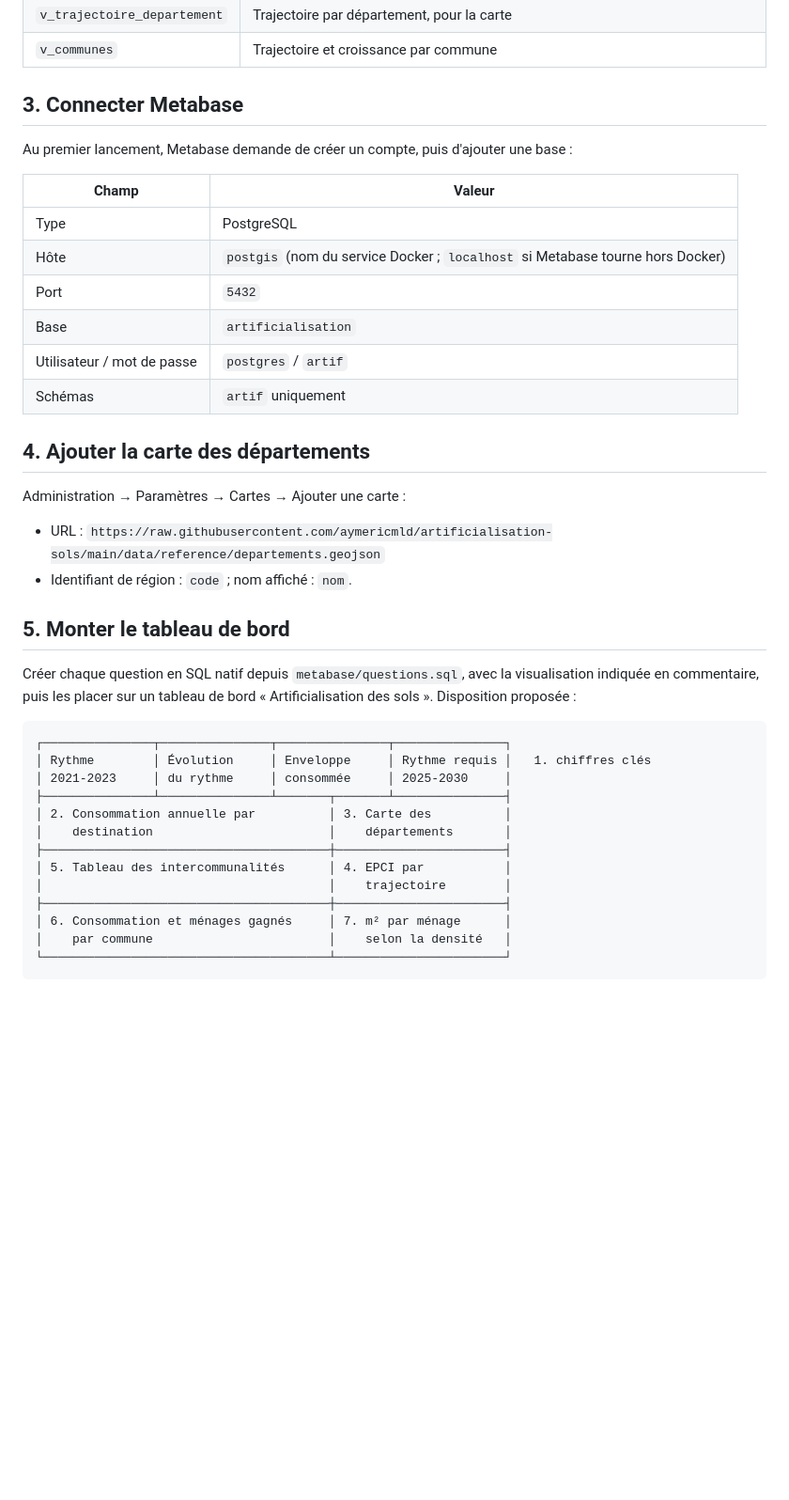
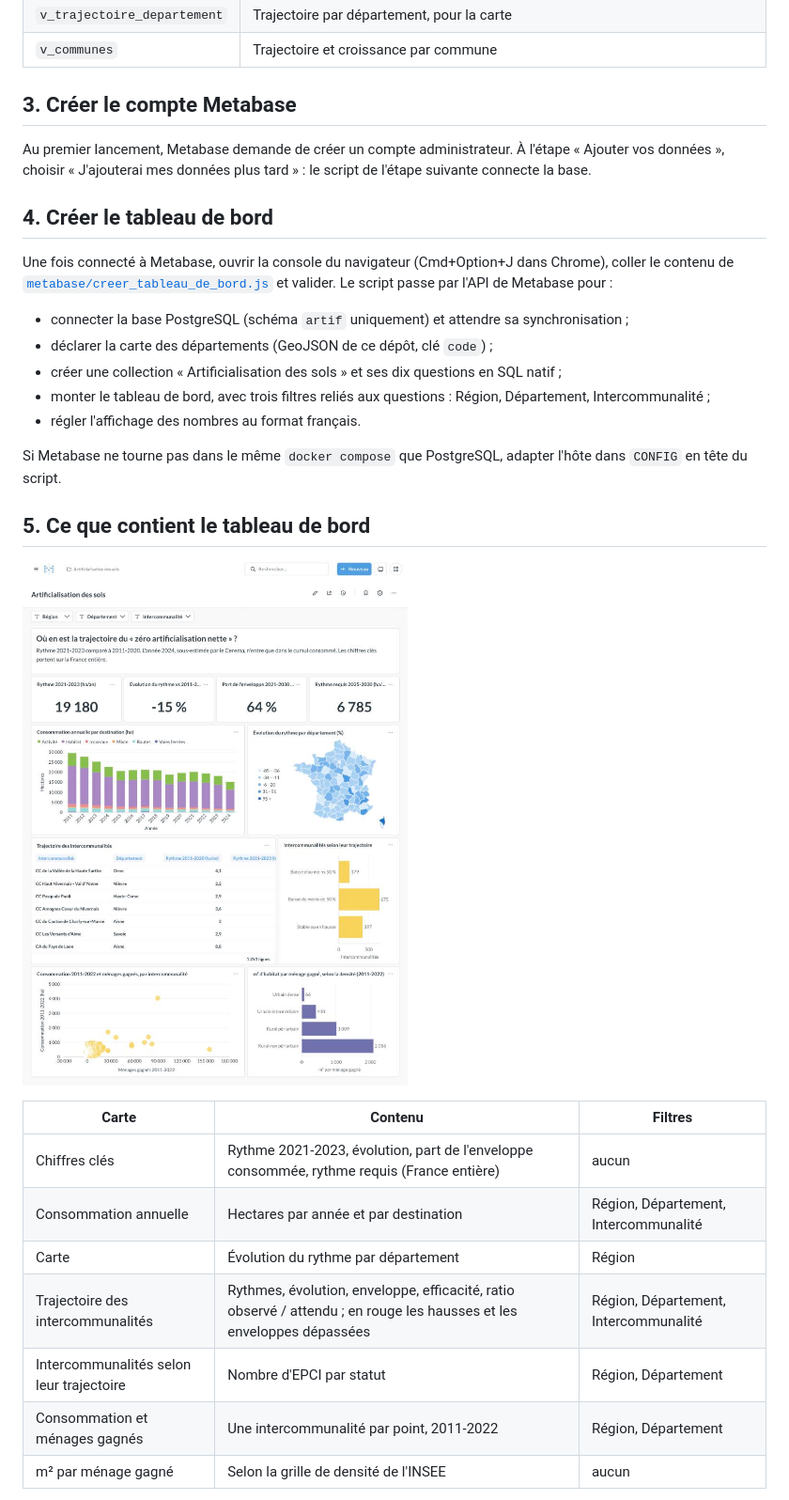
Before and after one commit to aymericmld/artificialisation-sols, a Markdown page: docs/METABASE.md, the part around one of its changes. Shown at 94% size. GitHub-like rendering; pictures changed too: docs/images/metabase_france.jpg (added); blank space fills up the shorter version.

````diff
--- a/docs/METABASE.md
+++ b/docs/METABASE.md
@@ -27,43 +27,33 @@ L'étape recalcule tout, puis écrit huit tables et cinq vues dans le schéma `a
 | `v_trajectoire_departement` | Trajectoire par département, pour la carte |
 | `v_communes` | Trajectoire et croissance par commune |
 
-## 3. Connecter Metabase
+## 3. Créer le compte Metabase
 
-Au premier lancement, Metabase demande de créer un compte, puis d'ajouter une base :
+Au premier lancement, Metabase demande de créer un compte administrateur. À l'étape « Ajouter vos données », choisir « J'ajouterai mes données plus tard » : le script de l'étape suivante connecte la base.
 
-| Champ | Valeur |
-|---|---|
-| Type | PostgreSQL |
-| Hôte | `postgis` (nom du service Docker ; `localhost` si Metabase tourne hors Docker) |
-| Port | `5432` |
-| Base | `artificialisation` |
-| Utilisateur / mot de passe | `postgres` / `artif` |
-| Schémas | `artif` uniquement |
+## 4. Créer le tableau de bord
 
-## 4. Ajouter la carte des départements
+Une fois connecté à Metabase, ouvrir la console du navigateur (Cmd+Option+J dans Chrome), coller le contenu de [`metabase/creer_tableau_de_bord.js`](../metabase/creer_tableau_de_bord.js) et valider. Le script passe par l'API de Metabase pour :
 
-Administration → Paramètres → Cartes → Ajouter une carte :
+- connecter la base PostgreSQL (schéma `artif` uniquement) et attendre sa synchronisation ;
+- déclarer la carte des départements (GeoJSON de ce dépôt, clé `code`) ;
+- créer une collection « Artificialisation des sols » et ses dix questions en SQL natif ;
+- monter le tableau de bord, avec trois filtres reliés aux questions : Région, Département, Intercommunalité ;
+- régler l'affichage des nombres au format français.
 
-- URL : `https://raw.githubusercontent.com/aymericmld/artificialisation-sols/main/data/reference/departements.geojson`
-- Identifiant de région : `code` ; nom affiché : `nom`.
+Si Metabase ne tourne pas dans le même `docker compose` que PostgreSQL, adapter l'hôte dans `CONFIG` en tête du script.
 
-## 5. Monter le tableau de bord
+## 5. Ce que contient le tableau de bord
 
-Créer chaque question en SQL natif depuis `metabase/questions.sql`, avec la visualisation indiquée en commentaire, puis les placer sur un tableau de bord « Artificialisation des sols ». Disposition proposée :
+![Tableau de bord, France entière](images/metabase_france.jpg)
 
-```text
-┌───────────────┬───────────────┬───────────────┬───────────────┐
-│ Rythme        │ Évolution     │ Enveloppe     │ Rythme requis │   1. chiffres clés
-│ 2021-2023     │ du rythme     │ consommée     │ 2025-2030     │
-├───────────────┴───────────────┴───────┬───────┴───────────────┤
-│ 2. Consommation annuelle par          │ 3. Carte des          │
-│    destination                        │    départements       │
-├───────────────────────────────────────┼───────────────────────┤
-│ 5. Tableau des intercommunalités      │ 4. EPCI par           │
-│                                       │    trajectoire        │
-├───────────────────────────────────────┼───────────────────────┤
-│ 6. Consommation et ménages gagnés     │ 7. m² par ménage      │
-│    par commune                        │    selon la densité   │
-└───────────────────────────────────────┴───────────────────────┘
-```
+| Carte | Contenu | Filtres |
+|---|---|---|
+| Chiffres clés | Rythme 2021-2023, évolution, part de l'enveloppe consommée, rythme requis (France entière) | aucun |
+| Consommation annuelle | Hectares par année et par destination | Région, Département, Intercommunalité |
+| Carte | Évolution du rythme par département | Région |
+| Trajectoire des intercommunalités | Rythmes, évolution, enveloppe, efficacité, ratio observé / attendu ; en rouge les hausses et les enveloppes dépassées | Région, Département, Intercommunalité |
+| Intercommunalités selon leur trajectoire | Nombre d'EPCI par statut | Région, Département |
+| Consommation et ménages gagnés | Une intercommunalité par point, 2011-2022 | Région, Département |
+| m² par ménage gagné | Selon la grille de densité de l'INSEE | aucun |
 
````
Also changed, not shown: other parts of docs/METABASE.md (+5 -1 lines), README.md (+10 -3 lines), docs/images/metabase_finistere.jpg (added), 1 other file.
